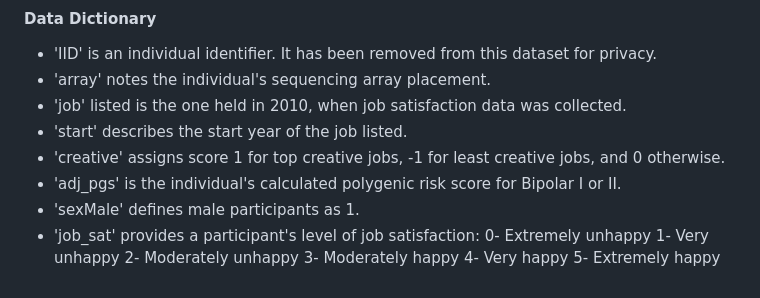
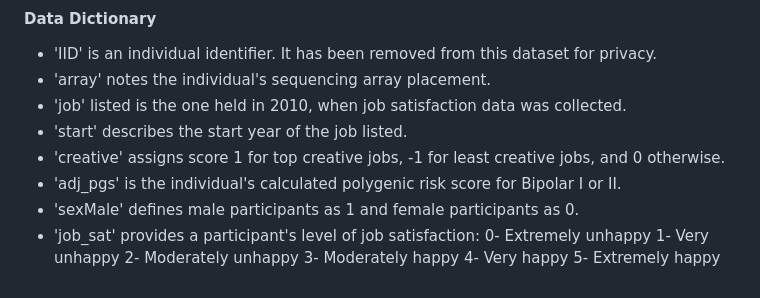
Before and after one commit to Intro-Sci-Comp-UIowa/biol-4386-course-project-clries, a Markdown page: Data/data_README.md, the part around the change. GitHub-like rendering.

```diff
--- a/Data/data_README.md
+++ b/Data/data_README.md
@@ -11,7 +11,7 @@ Individuals were required to be employed in 2010 and have job satisfaction data
 * 'start' describes the start year of the job listed.
 * 'creative' assigns score 1 for top creative jobs, -1 for least creative jobs, and 0 otherwise.
 * 'adj_pgs' is the individual's calculated polygenic risk score for Bipolar I or II.
-* 'sexMale' defines male participants as 1.
+* 'sexMale' defines male participants as 1 and female participants as 0.
 * 'job_sat' provides a participant's level of job satisfaction:
     0-  Extremely unhappy
     1- Very unhappy
```
Also changed, not shown: README.md (+1 -1 lines), Results/draft_plot.png (added).
